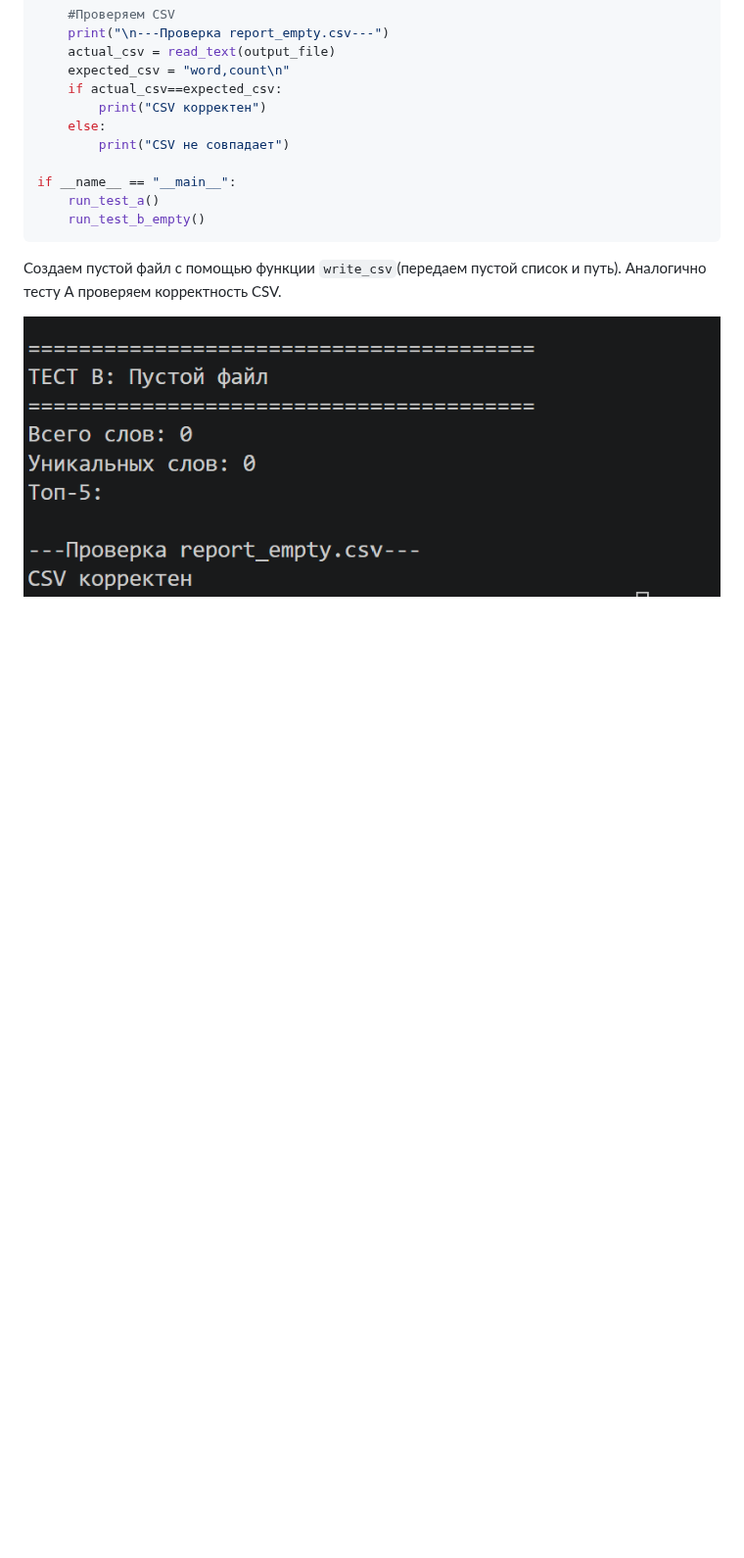
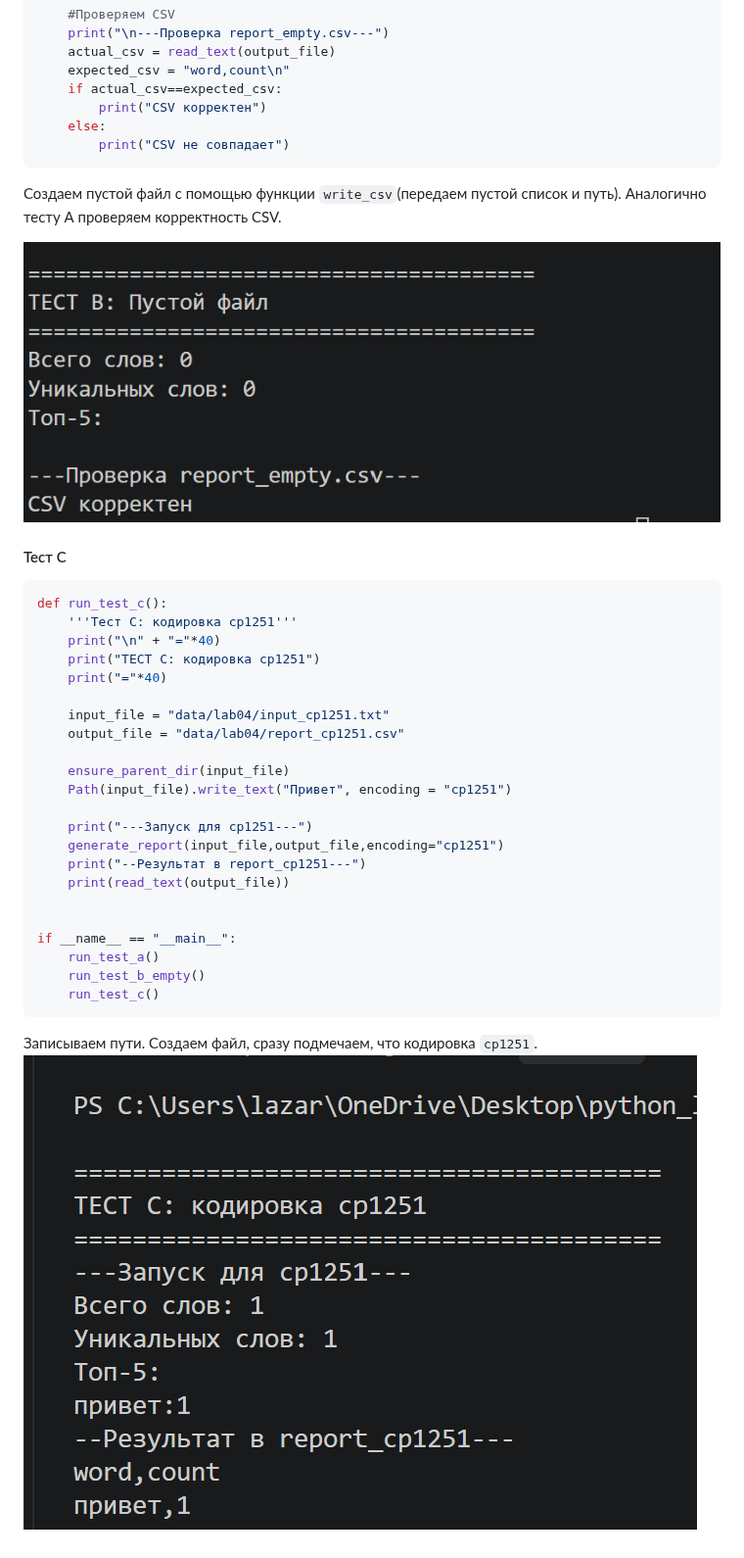
Before and after one commit to nadialazareva/python_labs, a Markdown page: src/lab04/README.md, the part around one of its changes. Shown at 98% size. Drawn GitHub-style; pictures changed too: image/lab04/testC_lab04.png (added); blank space fills up the shorter version.

````diff
--- a/src/lab04/README.md
+++ b/src/lab04/README.md
@@ -173,11 +174,35 @@ def run_test_b_empty():
         print("CSV корректен")
     else:
         print("CSV не совпадает")
+```
+Создаем пустой файл с помощью функции `write_csv`(передаем пустой список и путь). Аналогично тесту А проверяем корректность CSV.
+
+![](/image/lab04/testB_lab04.png)
+
+#### Тест C
+```python
+def run_test_c():
+    '''Тест С: кодировка cp1251'''
+    print("\n" + "="*40)
+    print("ТЕСТ С: кодировка cp1251")
+    print("="*40)
+
+    input_file = "data/lab04/input_cp1251.txt"
+    output_file = "data/lab04/report_cp1251.csv"
+
+    ensure_parent_dir(input_file)
+    Path(input_file).write_text("Привет", encoding = "cp1251")
+
+    print("---Запуск для cp1251---")
+    generate_report(input_file,output_file,encoding="cp1251")
+    print("--Результат в report_cp1251---")
+    print(read_text(output_file))
+
 
 if __name__ == "__main__":
     run_test_a()
     run_test_b_empty()
+    run_test_c()
 ```
-Создаем пустой файл с помощью функции `write_csv`(передаем пустой список и путь). Аналогично тесту А проверяем корректность CSV.
-
-![](/image/lab04/testB_lab04.png)
+Записываем пути. Создаем файл, сразу подмечаем, что кодировка `cp1251`.
+![](/image/lab04/testC_lab04.png)
````
Also changed, not shown: other parts of src/lab04/README.md (+3 -2 lines), 3 other files.
